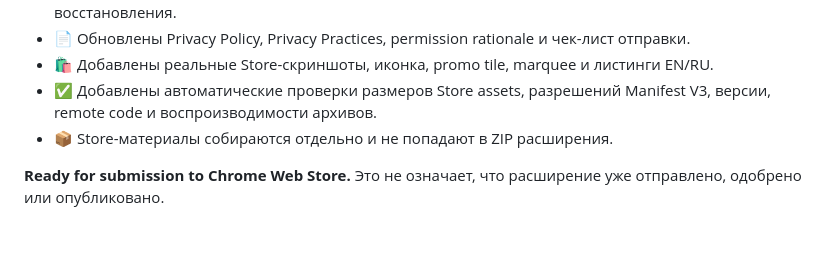
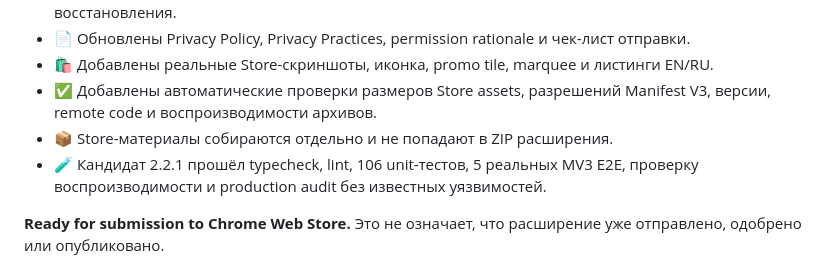
Before and after one commit to memodlike/Asterfold, a Markdown page: docs/release/release-notes.md, the part around the change. GitHub-like rendering; blank space fills up the shorter version.

Commit message:
release: prepare Asterfold 2.2.1

```diff
--- a/docs/release/release-notes.md
+++ b/docs/release/release-notes.md
@@ -11,6 +11,7 @@ Patch-релиз для подготовки local-first новой вкладк
 - 🛍️ Добавлены реальные Store-скриншоты, иконка, promo tile, marquee и листинги EN/RU.
 - ✅ Добавлены автоматические проверки размеров Store assets, разрешений Manifest V3, версии, remote code и воспроизводимости архивов.
 - 📦 Store-материалы собираются отдельно и не попадают в ZIP расширения.
+- 🧪 Кандидат 2.2.1 прошёл typecheck, lint, 106 unit-тестов, 5 реальных MV3 E2E, проверку воспроизводимости и production audit без известных уязвимостей.
 
 **Ready for submission to Chrome Web Store.** Это не означает, что расширение уже отправлено, одобрено или опубликовано.
 
```
